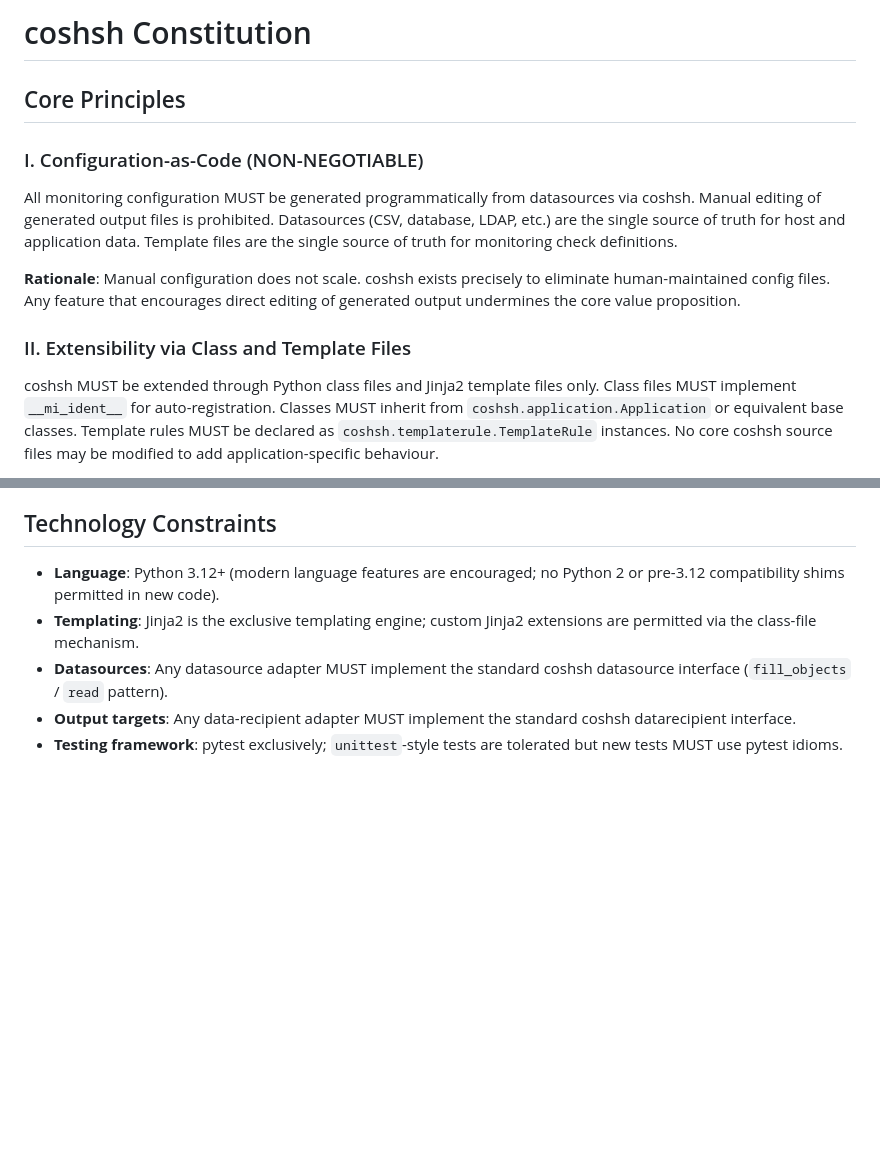
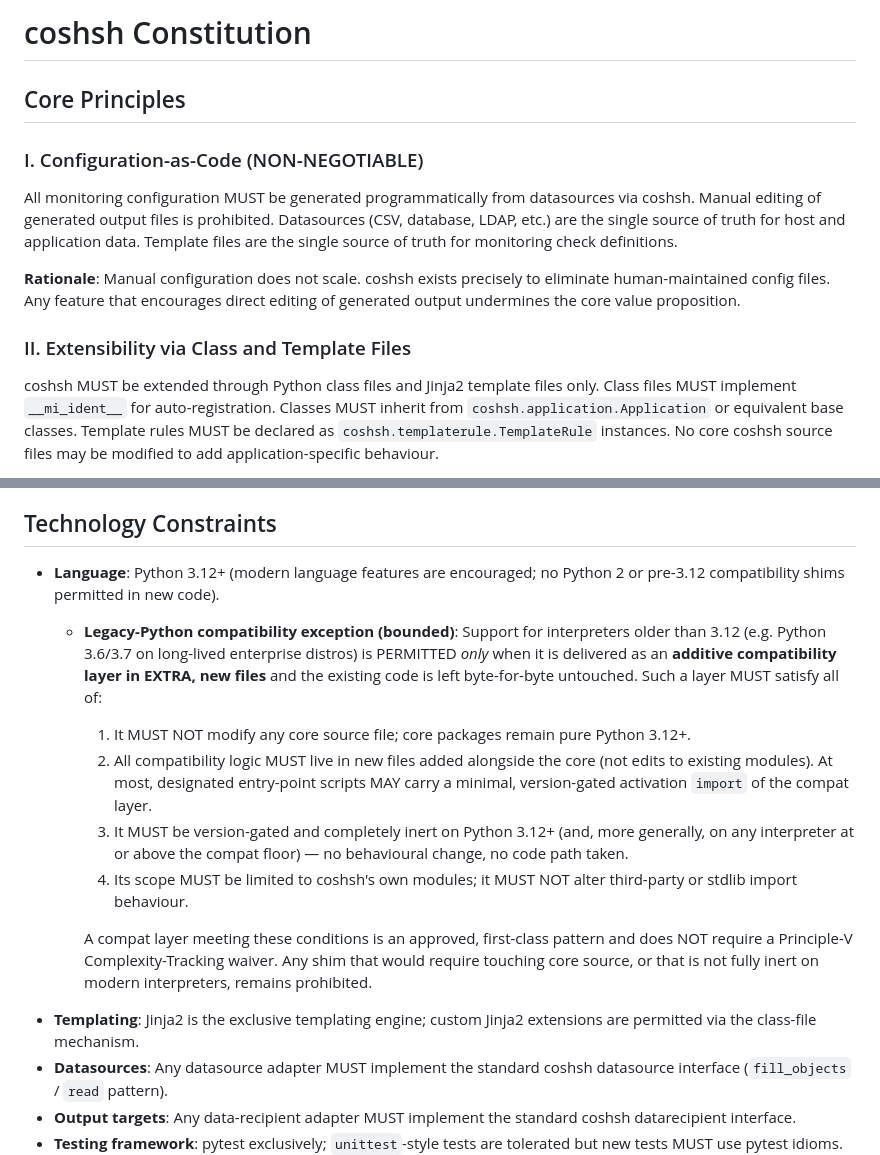
Before and after one commit to lausser/coshsh, a Markdown page: .specify/memory/constitution.md, 2 parts joined by grey strips. Drawn GitHub-style; blank space fills up the shorter version.

```diff
--- a/.specify/memory/constitution.md
+++ b/.specify/memory/constitution.md
@@ -1,25 +1,29 @@
 <!--
 SYNC IMPACT REPORT
 ==================
-Version change: 1.0.0 → 1.1.0 (MINOR — new principle added, Python version tightened)
+Version change: 1.1.0 → 1.2.0 (MINOR — Technology Constraints expanded with a legacy-Python
+                compat-layer carve-out)
 
-Modified principles:
-  - Technology Constraints: Python 3 → Python 3.12+
+Modified sections:
+  - Technology Constraints: Language bullet — added an explicit, bounded exception permitting
+    pre-3.12 support via an additive, external compat layer (no core source touched).
 
-Added sections:
-  - Core Principles: VI. AI-First Development (new)
-  - Governance: AI Transition Baseline sub-section (new)
+Added sections: N/A (no new principle; existing constraint materially clarified/expanded)
 
 Removed sections: N/A
 
 Templates reviewed:
-  ✅ .specify/templates/plan-template.md   — Constitution Check section present; aligns with these principles
-  ✅ .specify/templates/spec-template.md   — User Scenarios, Requirements, and Success Criteria sections align
-  ✅ .specify/templates/tasks-template.md  — Phase structure and parallel markers align with Principles III, V, VI
-  ✅ .specify/templates/constitution-template.md — Source template used as basis
+  ✅ .specify/templates/plan-template.md   — Constitution Check / Complexity Tracking still align;
+       compat-layer features now map to an explicit constraint carve-out rather than a Principle-V waiver
+  ✅ .specify/templates/spec-template.md   — no change required
+  ✅ .specify/templates/tasks-template.md  — no change required
+  ✅ .specify/templates/constitution-template.md — source template unaffected
 
 Follow-up TODOs:
   None — all placeholders resolved.
+
+Prior amendment (1.0.0 → 1.1.0, 2026-02-17): added Principle VI (AI-First Development) and the
+Governance "AI Transition Baseline" sub-section; tightened Language from Python 3 to Python 3.12+.
 -->
 
 # coshsh Constitution
@@ -114,6 +118,22 @@ reliable and auditable.
 
 - **Language**: Python 3.12+ (modern language features are encouraged; no Python 2 or
   pre-3.12 compatibility shims permitted in new code).
+  - **Legacy-Python compatibility exception (bounded)**: Support for interpreters older than
+    3.12 (e.g. Python 3.6/3.7 on long-lived enterprise distros) is PERMITTED *only* when it is
+    delivered as an **additive compatibility layer in EXTRA, new files** and the existing code
+    is left byte-for-byte untouched. Such a layer MUST satisfy all of:
+    1. It MUST NOT modify any core source file; core packages remain pure Python 3.12+.
+    2. All compatibility logic MUST live in new files added alongside the core (not edits to
+       existing modules). At most, designated entry-point scripts MAY carry a minimal,
+       version-gated activation `import` of the compat layer.
+    3. It MUST be version-gated and completely inert on Python 3.12+ (and, more generally, on
+       any interpreter at or above the compat floor) — no behavioural change, no code path taken.
+    4. Its scope MUST be limited to coshsh's own modules; it MUST NOT alter third-party or
+       stdlib import behaviour.
+
+    A compat layer meeting these conditions is an approved, first-class pattern and does NOT
+    require a Principle-V Complexity-Tracking waiver. Any shim that would require touching core
+    source, or that is not fully inert on modern interpreters, remains prohibited.
 - **Templating**: Jinja2 is the exclusive templating engine; custom Jinja2 extensions are
   permitted via the class-file mechanism.
 - **Datasources**: Any datasource adapter MUST implement the standard coshsh datasource
```
Also changed, not shown: other parts of .specify/memory/constitution.md (+1 -1 lines), specs/006-legacy-python-compat/plan.md (added, +105 -0 lines).
